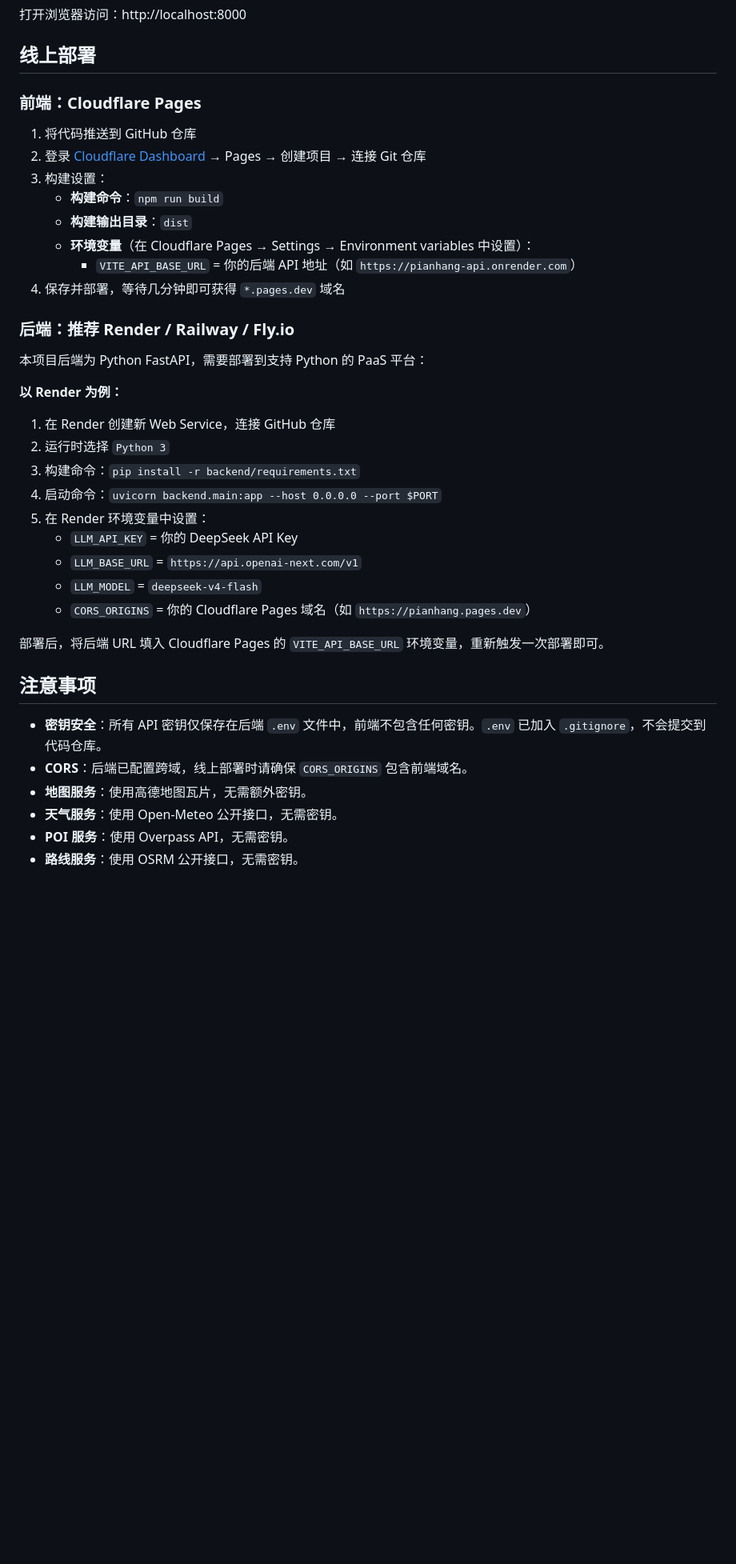
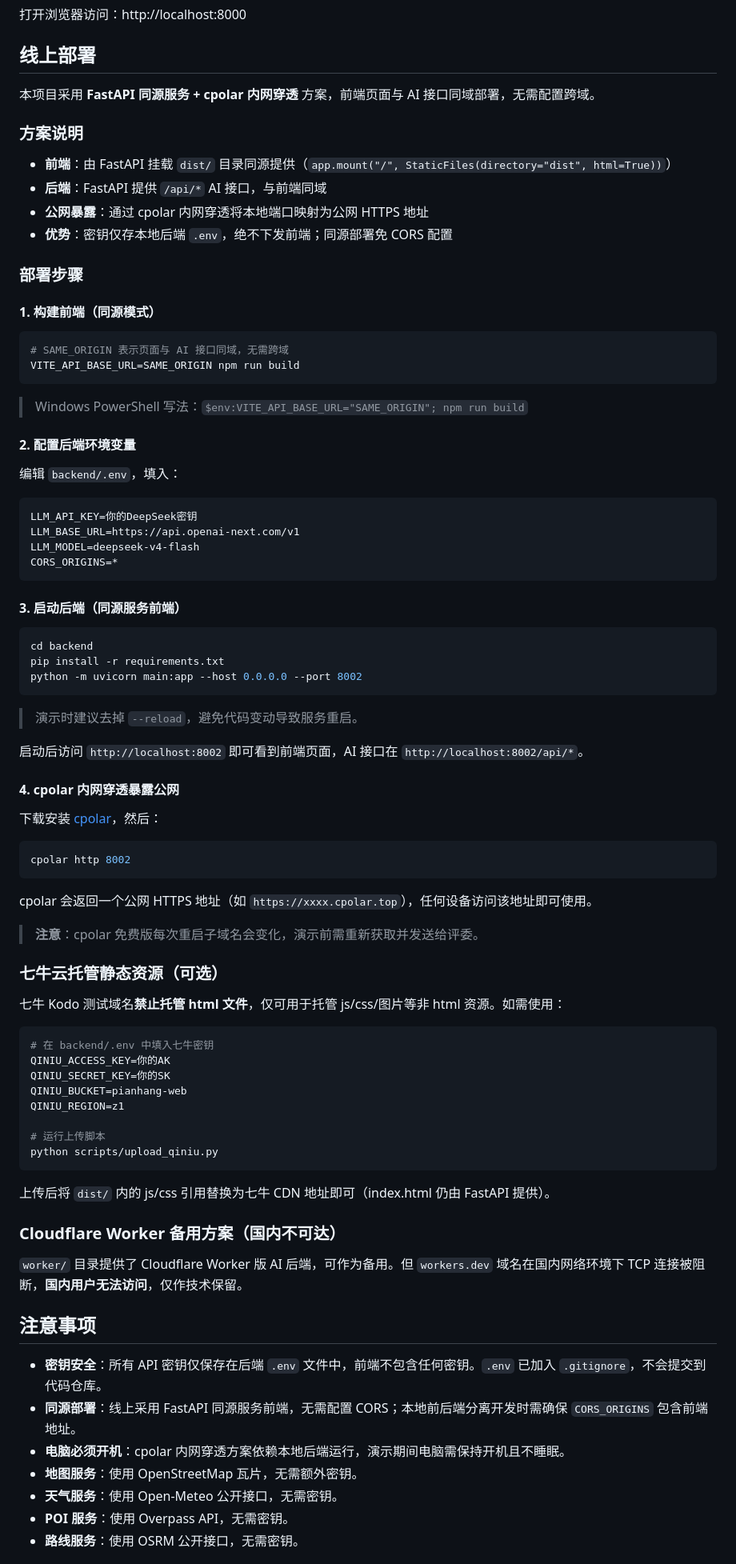
Before and after one commit to Royer-Young/pianhang, a Markdown page: README.md, the part around one of its changes. Shown at 80% size. Drawn GitHub-style; blank space fills up the shorter version.

Commit message:
docs: 更新 README 部署文档为 FastAPI 同源 + cpolar 实际方案

````diff
--- a/README.md
+++ b/README.md
@@ -75,39 +77,88 @@ python -m http.server 8000
 
 ## 线上部署
 
-### 前端：Cloudflare Pages
+本项目采用 **FastAPI 同源服务 + cpolar 内网穿透** 方案，前端页面与 AI 接口同域部署，无需配置跨域。
 
-1. 将代码推送到 GitHub 仓库
-2. 登录 [Cloudflare Dashboard](https://dash.cloudflare.com/) → Pages → 创建项目 → 连接 Git 仓库
-3. 构建设置：
-   - **构建命令**：`npm run build`
-   - **构建输出目录**：`dist`
-   - **环境变量**（在 Cloudflare Pages → Settings → Environment variables 中设置）：
-     - `VITE_API_BASE_URL` = 你的后端 API 地址（如 `https://pianhang-api.onrender.com`）
-4. 保存并部署，等待几分钟即可获得 `*.pages.dev` 域名
+### 方案说明
 
-### 后端：推荐 Render / Railway / Fly.io
+- **前端**：由 FastAPI 挂载 `dist/` 目录同源提供（`app.mount("/", StaticFiles(directory="dist", html=True))`）
+- **后端**：FastAPI 提供 `/api/*` AI 接口，与前端同域
+- **公网暴露**：通过 cpolar 内网穿透将本地端口映射为公网 HTTPS 地址
+- **优势**：密钥仅存本地后端 `.env`，绝不下发前端；同源部署免 CORS 配置
 
-本项目后端为 Python FastAPI，需要部署到支持 Python 的 PaaS 平台：
+### 部署步骤
 
-**以 Render 为例：**
-1. 在 Render 创建新 Web Service，连接 GitHub 仓库
-2. 运行时选择 `Python 3`
-3. 构建命令：`pip install -r backend/requirements.txt`
-4. 启动命令：`uvicorn backend.main:app --host 0.0.0.0 --port $PORT`
-5. 在 Render 环境变量中设置：
-   - `LLM_API_KEY` = 你的 DeepSeek API Key
-   - `LLM_BASE_URL` = `https://api.openai-next.com/v1`
-   - `LLM_MODEL` = `deepseek-v4-flash`
-   - `CORS_ORIGINS` = 你的 Cloudflare Pages 域名（如 `https://pianhang.pages.dev`）
+#### 1. 构建前端（同源模式）
 
-部署后，将后端 URL 填入 Cloudflare Pages 的 `VITE_API_BASE_URL` 环境变量，重新触发一次部署即可。
+```bash
+# SAME_ORIGIN 表示页面与 AI 接口同域，无需跨域
+VITE_API_BASE_URL=SAME_ORIGIN npm run build
+```
+
+> Windows PowerShell 写法：`$env:VITE_API_BASE_URL="SAME_ORIGIN"; npm run build`
+
+#### 2. 配置后端环境变量
+
+编辑 `backend/.env`，填入：
+
+```env
+LLM_API_KEY=你的DeepSeek密钥
+LLM_BASE_URL=https://api.openai-next.com/v1
+LLM_MODEL=deepseek-v4-flash
+CORS_ORIGINS=*
+```
+
+#### 3. 启动后端（同源服务前端）
+
+```bash
+cd backend
+pip install -r requirements.txt
+python -m uvicorn main:app --host 0.0.0.0 --port 8002
+```
+
+> 演示时建议去掉 `--reload`，避免代码变动导致服务重启。
+
+启动后访问 `http://localhost:8002` 即可看到前端页面，AI 接口在 `http://localhost:8002/api/*`。
+
+#### 4. cpolar 内网穿透暴露公网
+
+下载安装 [cpolar](https://www.cpolar.com/)，然后：
+
+```bash
+cpolar http 8002
+```
+
+cpolar 会返回一个公网 HTTPS 地址（如 `https://xxxx.cpolar.top`），任何设备访问该地址即可使用。
+
+> **注意**：cpolar 免费版每次重启子域名会变化，演示前需重新获取并发送给评委。
+
+### 七牛云托管静态资源（可选）
+
+七牛 Kodo 测试域名**禁止托管 html 文件**，仅可用于托管 js/css/图片等非 html 资源。如需使用：
+
+```bash
+# 在 backend/.env 中填入七牛密钥
+QINIU_ACCESS_KEY=你的AK
+QINIU_SECRET_KEY=你的SK
+QINIU_BUCKET=pianhang-web
+QINIU_REGION=z1
+
+# 运行上传脚本
+python scripts/upload_qiniu.py
+```
+
+上传后将 `dist/` 内的 js/css 引用替换为七牛 CDN 地址即可（index.html 仍由 FastAPI 提供）。
+
+### Cloudflare Worker 备用方案（国内不可达）
+
+`worker/` 目录提供了 Cloudflare Worker 版 AI 后端，可作为备用。但 `workers.dev` 域名在国内网络环境下 TCP 连接被阻断，**国内用户无法访问**，仅作技术保留。
 
 ## 注意事项
 
 - **密钥安全**：所有 API 密钥仅保存在后端 `.env` 文件中，前端不包含任何密钥。`.env` 已加入 `.gitignore`，不会提交到代码仓库。
-- **CORS**：后端已配置跨域，线上部署时请确保 `CORS_ORIGINS` 包含前端域名。
-- **地图服务**：使用高德地图瓦片，无需额外密钥。
+- **同源部署**：线上采用 FastAPI 同源服务前端，无需配置 CORS；本地前后端分离开发时需确保 `CORS_ORIGINS` 包含前端地址。
+- **电脑必须开机**：cpolar 内网穿透方案依赖本地后端运行，演示期间电脑需保持开机且不睡眠。
+- **地图服务**：使用 OpenStreetMap 瓦片，无需额外密钥。
 - **天气服务**：使用 Open-Meteo 公开接口，无需密钥。
 - **POI 服务**：使用 Overpass API，无需密钥。
 - **路线服务**：使用 OSRM 公开接口，无需密钥。
````
Also changed, not shown: other parts of README.md (+10 -8 lines).
